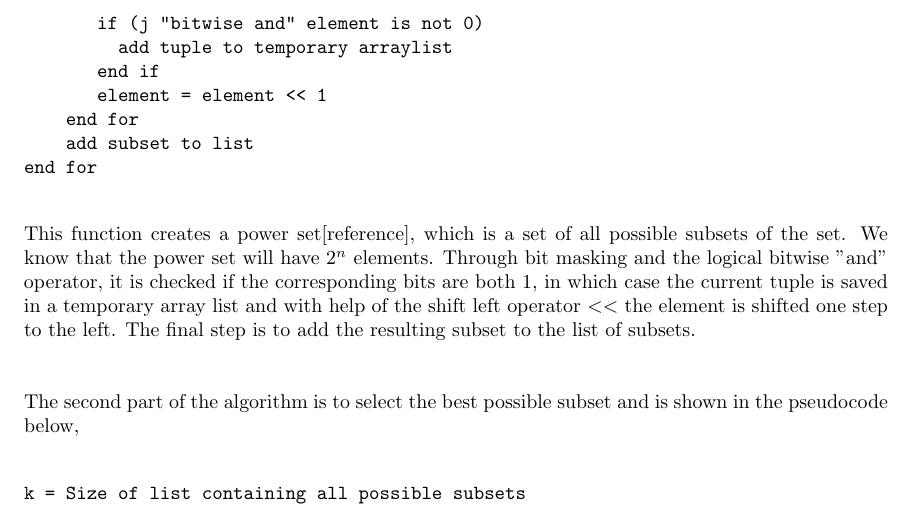
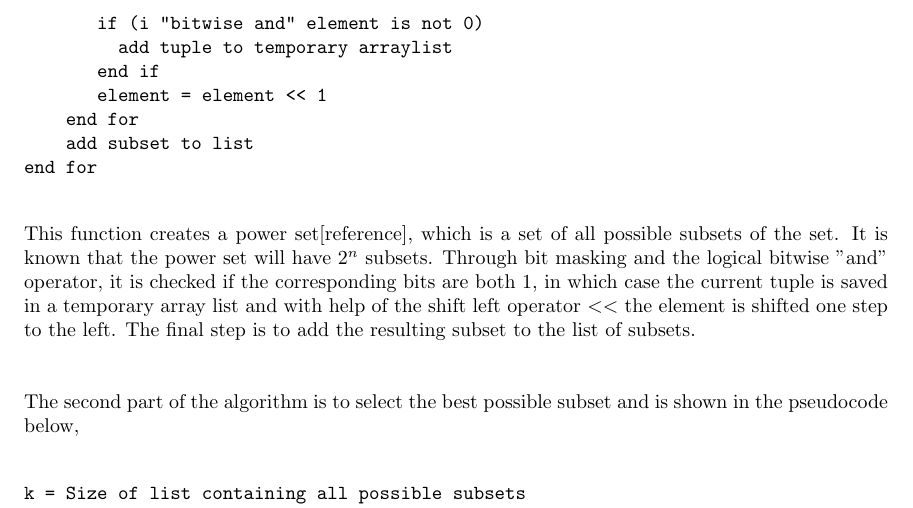
Before and after one commit to anne-katrin/Algorithms_project1, a LaTeX problem sheet (Exercise1/Report/assignment1.tex): part of page 2 of 3, cut so that both start at the same text. Compiled offline with pdfLaTeX.

Commit message:
småändringar

```diff
--- a/Exercise1/Report/assignment1.tex
+++ b/Exercise1/Report/assignment1.tex
@@ -48,7 +48,7 @@ for i = 1 to  m loop
   element = 1
   create temporary arraylist
     for j = 1 to n loop
-       if (j "bitwise and" element is not 0)
+       if (i "bitwise and" element is not 0)
          add tuple to temporary arraylist
        end if
        element = element << 1
@@ -58,7 +58,7 @@ end for
 
 \end{verbatim}
 
-\noindent This function creates a power set[reference], which is a set of all possible subsets of the set. We know that the power set will have $2^n$ elements. Through bit masking and the logical bitwise "and" operator, it is checked if the corresponding bits are both 1, in which case the current tuple is saved in a temporary array list and with help of the shift left operator $<<$ the element is shifted one step to the left. The final step is to add the resulting subset to the list of subsets. \\ \\
+\noindent This function creates a power set[reference], which is a set of all possible subsets of the set. It is known that the power set will have $2^n$ subsets. Through bit masking and the logical bitwise "and" operator, it is checked if the corresponding bits are both 1, in which case the current tuple is saved in a temporary array list and with help of the shift left operator $<<$ the element is shifted one step to the left. The final step is to add the resulting subset to the list of subsets. \\ \\
 
 The second part of the algorithm is to select the best possible subset and is shown in the pseudocode below,\\
 
```
